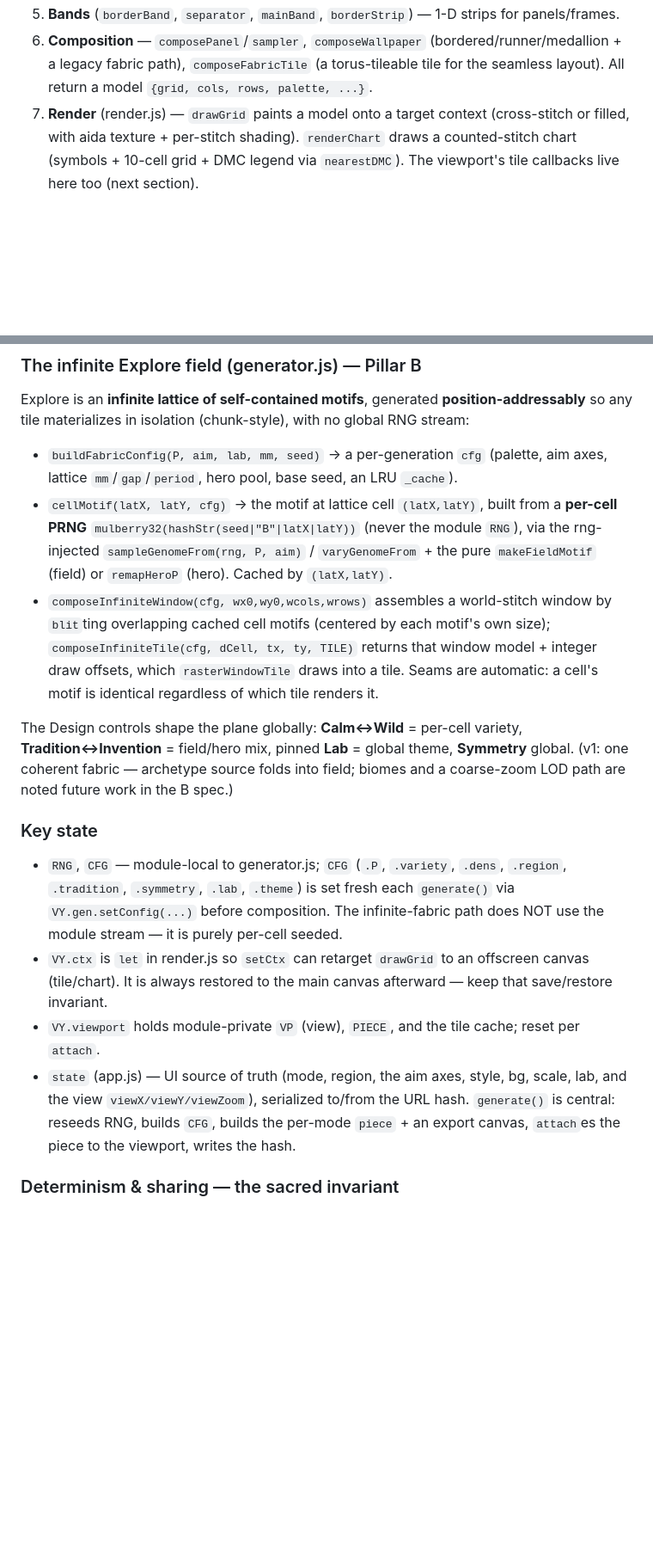
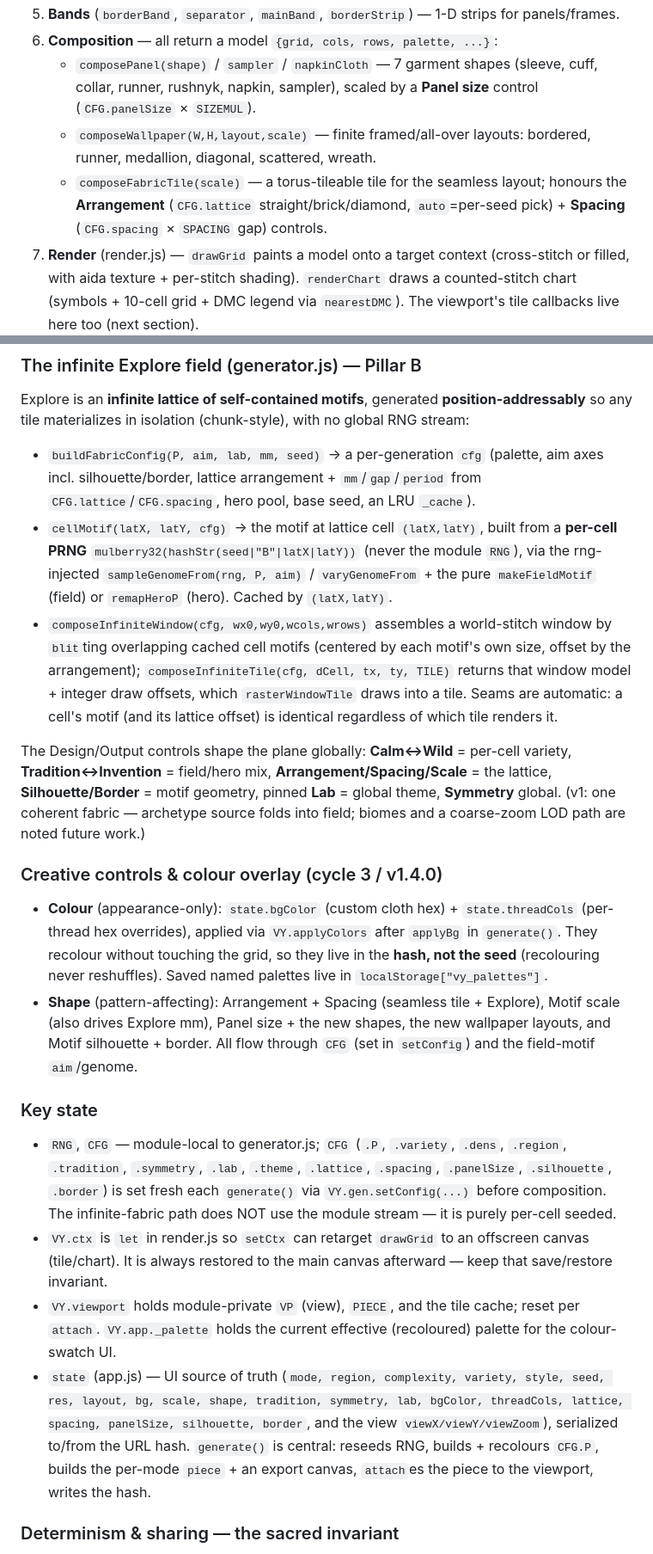
Before and after one commit to rmdes/Vyshyvanka-generator, a Markdown page: CLAUDE.md, 2 parts joined by grey strips. Shown at 86% size. Drawn GitHub-style; blank space fills up the shorter version.

```diff
--- a/CLAUDE.md
+++ b/CLAUDE.md
@@ -33,5 +33,8 @@ Each file has one responsibility; load-order means a file may only use `VY.*` me
 5. **Bands** (`borderBand`, `separator`, `mainBand`, `borderStrip`) — 1-D strips for panels/frames.
-6. **Composition** — `composePanel`/`sampler`, `composeWallpaper` (bordered/runner/medallion + a legacy fabric path), `composeFabricTile` (a torus-tileable tile for the seamless layout). All return a model `{grid, cols, rows, palette, ...}`.
+6. **Composition** — all return a model `{grid, cols, rows, palette, ...}`:
+   - `composePanel(shape)` / `sampler` / `napkinCloth` — 7 garment shapes (sleeve, cuff, collar, runner, rushnyk, napkin, sampler), scaled by a **Panel size** control (`CFG.panelSize` × `SIZEMUL`).
+   - `composeWallpaper(W,H,layout,scale)` — finite framed/all-over layouts: bordered, runner, medallion, diagonal, scattered, wreath.
+   - `composeFabricTile(scale)` — a torus-tileable tile for the seamless layout; honours the **Arrangement** (`CFG.lattice` straight/brick/diamond, `auto`=per-seed pick) + **Spacing** (`CFG.spacing` × `SPACING` gap) controls.
 7. **Render** (render.js) — `drawGrid` paints a model onto a target context (cross-stitch or filled, with aida texture + per-stitch shading). `renderChart` draws a counted-stitch chart (symbols + 10-cell grid + DMC legend via `nearestDMC`). The viewport's tile callbacks live here too (next section).
 
 ### The explorable viewport (viewport.js) — Pillar A
@@ -50,18 +53,23 @@ piece = { infinite:true, bg, rasterTile(dCell, tx, ty) }       // Explore
 
 Explore is an **infinite lattice of self-contained motifs**, generated **position-addressably** so any tile materializes in isolation (chunk-style), with no global RNG stream:
 
-- `buildFabricConfig(P, aim, lab, mm, seed)` → a per-generation `cfg` (palette, aim axes, lattice `mm`/`gap`/`period`, hero pool, base seed, an LRU `_cache`).
+- `buildFabricConfig(P, aim, lab, mm, seed)` → a per-generation `cfg` (palette, aim axes incl. silhouette/border, lattice arrangement + `mm`/`gap`/`period` from `CFG.lattice`/`CFG.spacing`, hero pool, base seed, an LRU `_cache`).
 - `cellMotif(latX, latY, cfg)` → the motif at lattice cell `(latX,latY)`, built from a **per-cell PRNG** `mulberry32(hashStr(seed|"B"|latX|latY))` (never the module `RNG`), via the rng-injected `sampleGenomeFrom(rng, P, aim)` / `varyGenomeFrom` + the pure `makeFieldMotif` (field) or `remapHeroP` (hero). Cached by `(latX,latY)`.
-- `composeInfiniteWindow(cfg, wx0,wy0,wcols,wrows)` assembles a world-stitch window by `blit`ting overlapping cached cell motifs (centered by each motif's own size); `composeInfiniteTile(cfg, dCell, tx, ty, TILE)` returns that window model + integer draw offsets, which `rasterWindowTile` draws into a tile. Seams are automatic: a cell's motif is identical regardless of which tile renders it.
+- `composeInfiniteWindow(cfg, wx0,wy0,wcols,wrows)` assembles a world-stitch window by `blit`ting overlapping cached cell motifs (centered by each motif's own size, offset by the arrangement); `composeInfiniteTile(cfg, dCell, tx, ty, TILE)` returns that window model + integer draw offsets, which `rasterWindowTile` draws into a tile. Seams are automatic: a cell's motif (and its lattice offset) is identical regardless of which tile renders it.
 
-The Design controls shape the plane globally: **Calm↔Wild** = per-cell variety, **Tradition↔Invention** = field/hero mix, pinned **Lab** = global theme, **Symmetry** global. (v1: one coherent fabric — archetype source folds into field; biomes and a coarse-zoom LOD path are noted future work in the B spec.)
+The Design/Output controls shape the plane globally: **Calm↔Wild** = per-cell variety, **Tradition↔Invention** = field/hero mix, **Arrangement/Spacing/Scale** = the lattice, **Silhouette/Border** = motif geometry, pinned **Lab** = global theme, **Symmetry** global. (v1: one coherent fabric — archetype source folds into field; biomes and a coarse-zoom LOD path are noted future work.)
+
+### Creative controls & colour overlay (cycle 3 / v1.4.0)
+
+- **Colour** (appearance-only): `state.bgColor` (custom cloth hex) + `state.threadCols` (per-thread hex overrides), applied via `VY.applyColors` after `applyBg` in `generate()`. They recolour without touching the grid, so they live in the **hash, not the seed** (recolouring never reshuffles). Saved named palettes live in `localStorage["vy_palettes"]`.
+- **Shape** (pattern-affecting): Arrangement + Spacing (seamless tile + Explore), Motif scale (also drives Explore mm), Panel size + the new shapes, the new wallpaper layouts, and Motif silhouette + border. All flow through `CFG` (set in `setConfig`) and the field-motif `aim`/genome.
 
 ### Key state
 
-- `RNG`, `CFG` — module-local to generator.js; `CFG` (`.P`, `.variety`, `.dens`, `.region`, `.tradition`, `.symmetry`, `.lab`, `.theme`) is set fresh each `generate()` via `VY.gen.setConfig(...)` before composition. The infinite-fabric path does NOT use the module stream — it is purely per-cell seeded.
+- `RNG`, `CFG` — module-local to generator.js; `CFG` (`.P`, `.variety`, `.dens`, `.region`, `.tradition`, `.symmetry`, `.lab`, `.theme`, `.lattice`, `.spacing`, `.panelSize`, `.silhouette`, `.border`) is set fresh each `generate()` via `VY.gen.setConfig(...)` before composition. The infinite-fabric path does NOT use the module stream — it is purely per-cell seeded.
 - `VY.ctx` is `let` in render.js so `setCtx` can retarget `drawGrid` to an offscreen canvas (tile/chart). It is always restored to the main canvas afterward — keep that save/restore invariant.
-- `VY.viewport` holds module-private `VP` (view), `PIECE`, and the tile cache; reset per `attach`.
-- `state` (app.js) — UI source of truth (mode, region, the aim axes, style, bg, scale, lab, and the view `viewX/viewY/viewZoom`), serialized to/from the URL hash. `generate()` is central: reseeds RNG, builds `CFG`, builds the per-mode `piece` + an export canvas, `attach`es the piece to the viewport, writes the hash.
+- `VY.viewport` holds module-private `VP` (view), `PIECE`, and the tile cache; reset per `attach`. `VY.app._palette` holds the current effective (recoloured) palette for the colour-swatch UI.
+- `state` (app.js) — UI source of truth (`mode, region, complexity, variety, style, seed, res, layout, bg, scale, shape, tradition, symmetry, lab, bgColor, threadCols, lattice, spacing, panelSize, silhouette, border`, and the view `viewX/viewY/viewZoom`), serialized to/from the URL hash. `generate()` is central: reseeds RNG, builds + recolours `CFG.P`, builds the per-mode `piece` + an export canvas, `attach`es the piece to the viewport, writes the hash.
 
 ### Determinism & sharing — the sacred invariant
 
```
Also changed, not shown: other parts of CLAUDE.md (+15 -10 lines), README.md (+17 -13 lines).
